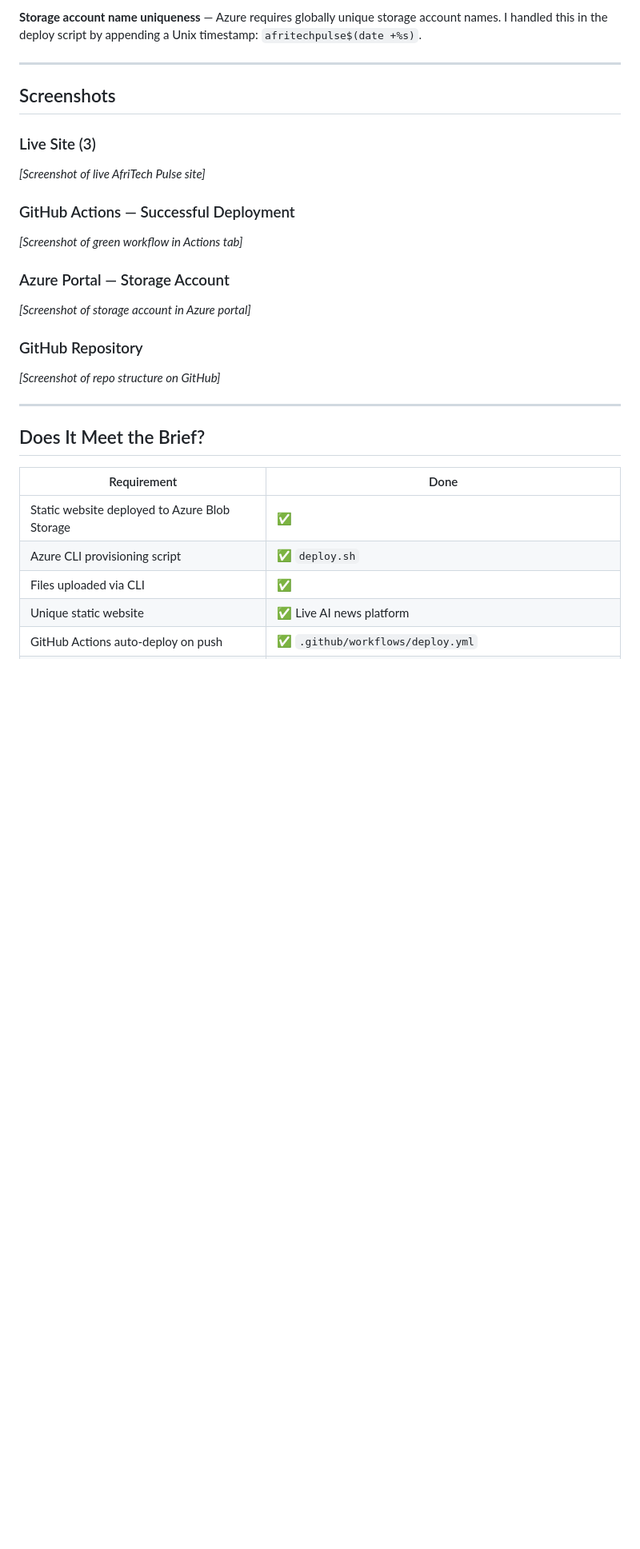
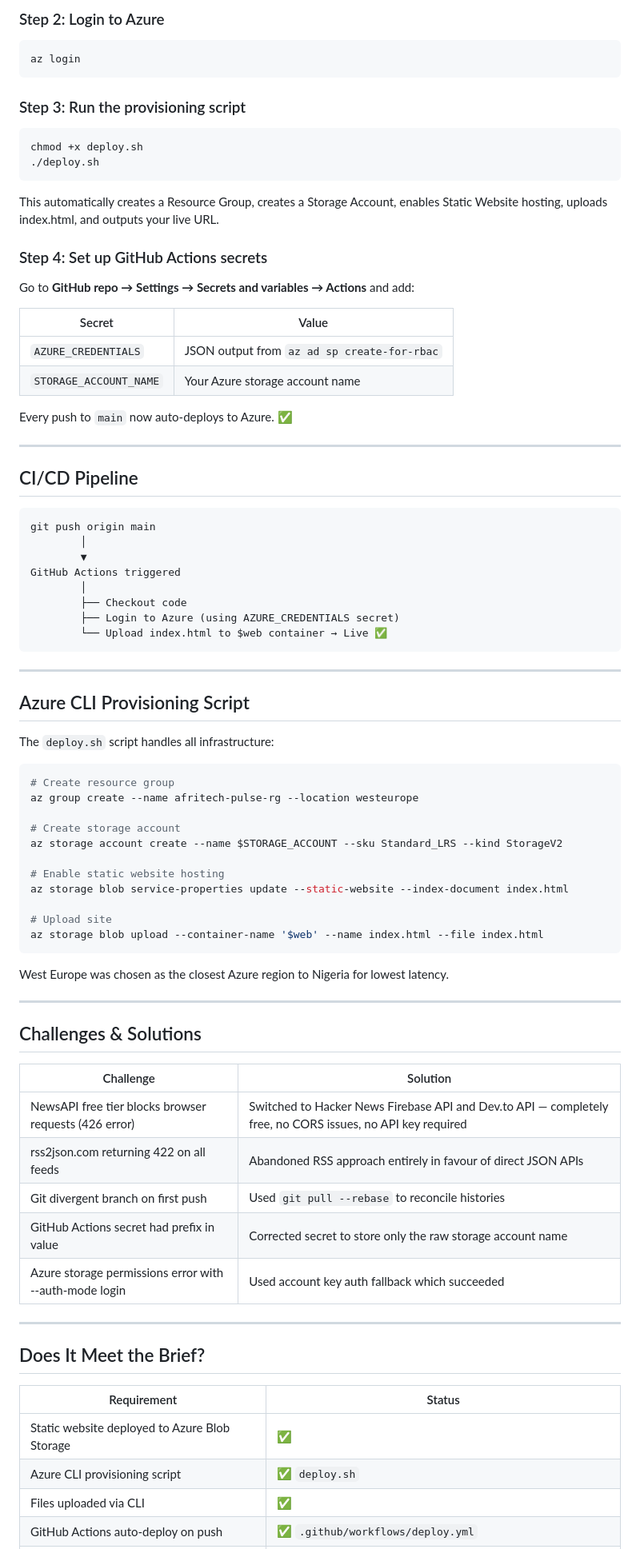
Before and after one commit to kaphaaya/afritech-pulse, a Markdown page: README.md, the part around one of its changes. Shown at 80% size. Rendered like a GitHub page; blank space fills up the shorter version.

````diff
--- a/README.md
+++ b/README.md
@@ -169,30 +110,84 @@ afritech-pulse/
 
-**Storage account name uniqueness** — Azure requires globally unique storage account names. I handled this in the deploy script by appending a Unix timestamp: `afritechpulse$(date +%s)`.
+### Step 2: Login to Azure
+```bash
+az login
+```
+
+### Step 3: Run the provisioning script
+```bash
+chmod +x deploy.sh
+./deploy.sh
+```
+
+This automatically creates a Resource Group, creates a Storage Account, enables Static Website hosting, uploads index.html, and outputs your live URL.
+
+### Step 4: Set up GitHub Actions secrets
+
+Go to **GitHub repo → Settings → Secrets and variables → Actions** and add:
+
+| Secret | Value |
+|---|---|
+| `AZURE_CREDENTIALS` | JSON output from `az ad sp create-for-rbac` |
+| `STORAGE_ACCOUNT_NAME` | Your Azure storage account name |
+
+Every push to `main` now auto-deploys to Azure. ✅
 
 ---
 
-## Screenshots
+## CI/CD Pipeline
 
-### Live Site (3)
-*[Screenshot of live AfriTech Pulse site]*
+```
+git push origin main
+        │
+        ▼
+GitHub Actions triggered
+        │
+        ├── Checkout code
+        ├── Login to Azure (using AZURE_CREDENTIALS secret)
+        └── Upload index.html to $web container → Live ✅
+```
 
-### GitHub Actions — Successful Deployment
-*[Screenshot of green workflow in Actions tab]*
+---
 
-### Azure Portal — Storage Account
-*[Screenshot of storage account in Azure portal]*
+## Azure CLI Provisioning Script
 
-### GitHub Repository
-*[Screenshot of repo structure on GitHub]*
+The `deploy.sh` script handles all infrastructure:
+
+```bash
+# Create resource group
+az group create --name afritech-pulse-rg --location westeurope
+
+# Create storage account
+az storage account create --name $STORAGE_ACCOUNT --sku Standard_LRS --kind StorageV2
+
+# Enable static website hosting
+az storage blob service-properties update --static-website --index-document index.html
+
+# Upload site
+az storage blob upload --container-name '$web' --name index.html --file index.html
+```
+
+West Europe was chosen as the closest Azure region to Nigeria for lowest latency.
+
+---
+
+## Challenges & Solutions
+
+| Challenge | Solution |
+|---|---|
+| NewsAPI free tier blocks browser requests (426 error) | Switched to Hacker News Firebase API and Dev.to API — completely free, no CORS issues, no API key required |
+| rss2json.com returning 422 on all feeds | Abandoned RSS approach entirely in favour of direct JSON APIs |
+| Git divergent branch on first push | Used `git pull --rebase` to reconcile histories |
+| GitHub Actions secret had prefix in value | Corrected secret to store only the raw storage account name |
+| Azure storage permissions error with --auth-mode login | Used account key auth fallback which succeeded |
 
 ---
 
 ## Does It Meet the Brief?
 
-| Requirement | Done |
-|-------------|------|
+| Requirement | Status |
+|---|---|
 | Static website deployed to Azure Blob Storage | ✅ |
 | Azure CLI provisioning script | ✅ `deploy.sh` |
 | Files uploaded via CLI | ✅ |
-| Unique static website | ✅ Live AI news platform |
 | GitHub Actions auto-deploy on push | ✅ `.github/workflows/deploy.yml` |
````
Also changed, not shown: other parts of README.md (+69 -126 lines).
